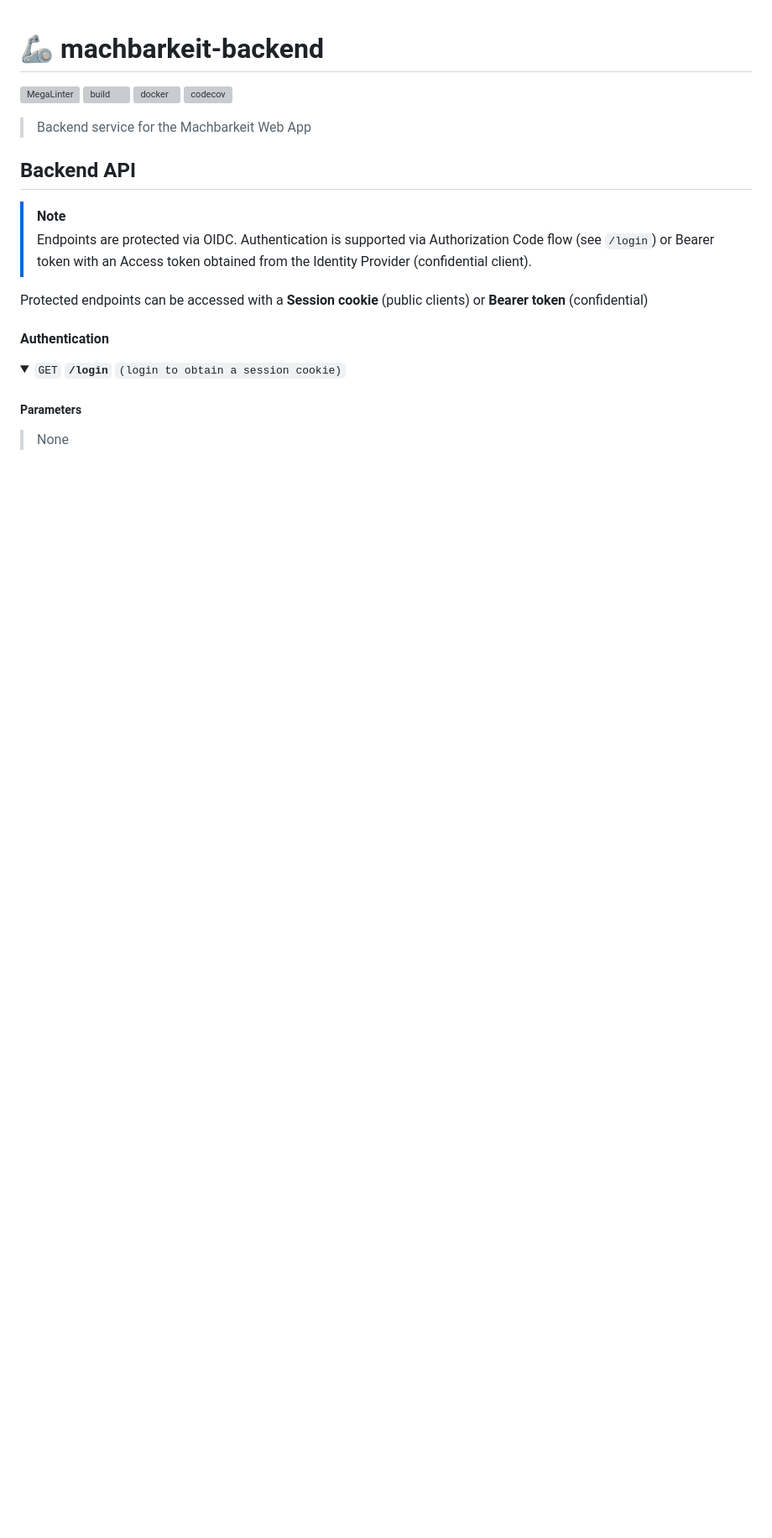
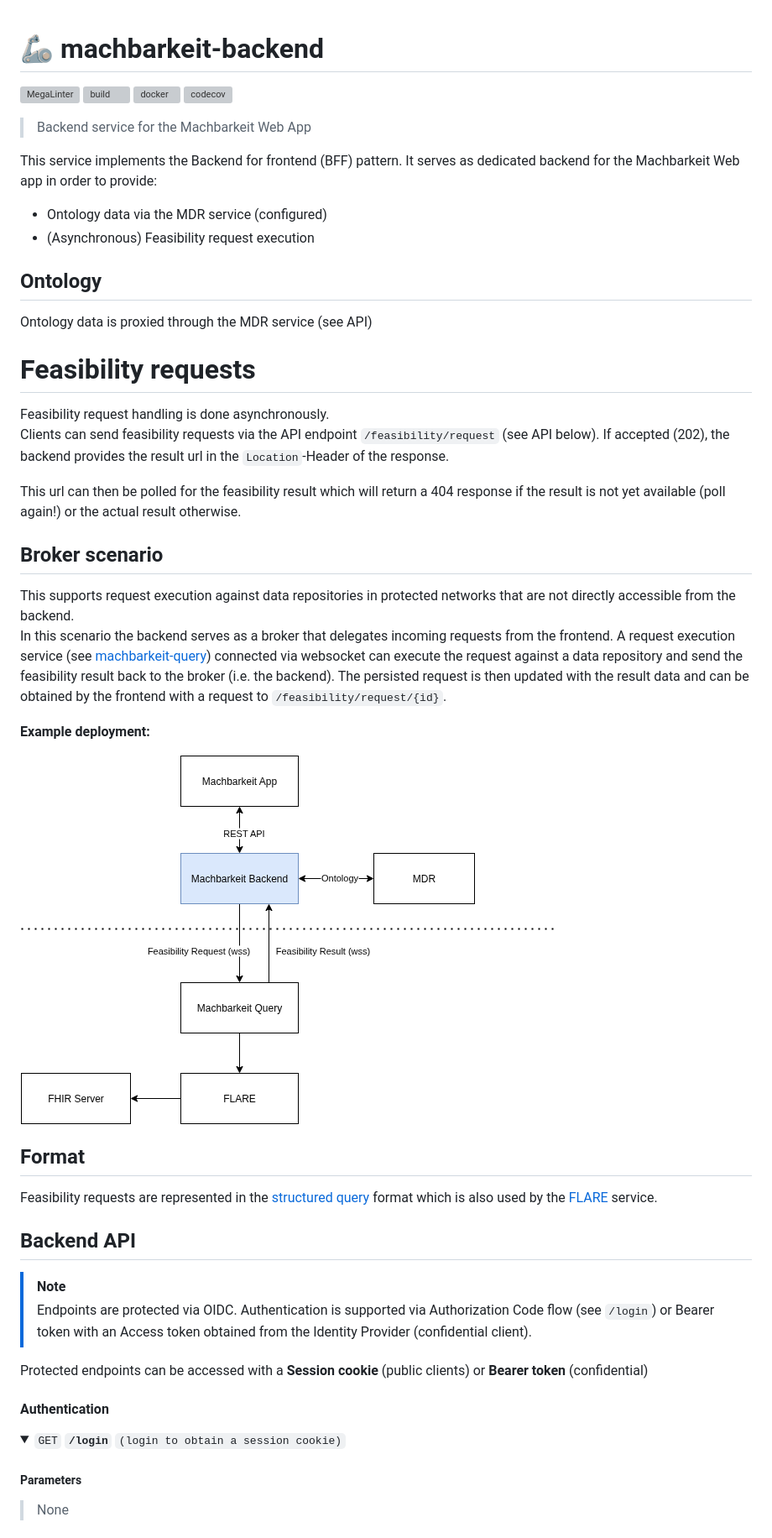
Before and after one commit to diz-unimr/machbarkeit-backend, a Markdown page: README.md, the part around one of its changes. Shown at 84% size. Drawn GitHub-style; pictures changed too: img/machbarkeit_architecture_sm.drawio.png (added); folded sections open; blank space fills up the shorter version; grey boxes are pictures that could not be loaded.

Commit message:
docs: broker scenario and example deployment

```diff
--- a/README.md
+++ b/README.md
@@ -7,6 +7,46 @@
 
 
 > Backend service for the Machbarkeit Web App
+
+This service implements the Backend for frontend (BFF) pattern. It serves as dedicated backend for the Machbarkeit Web
+app in order to provide:
+
+- Ontology data via the MDR service (configured)
+- (Asynchronous) Feasibility request execution
+
+## Ontology
+
+Ontology data is proxied through the MDR service (see API)
+
+# Feasibility requests
+
+Feasibility request handling is done asynchronously.<br/>
+Clients can send feasibility requests via the API endpoint `/feasibility/request` (see API below). If accepted (202),
+the backend provides the result url in the `Location`-Header of the response.
+
+This url can then be polled for the feasibility result which will return a 404 response if the result is not yet
+available (poll again!) or the actual result otherwise.
+
+## Broker scenario
+
+This supports request execution against data repositories in protected networks that are not directly accessible from
+the backend.<br />
+In this scenario the backend serves as a broker that delegates incoming requests from the frontend. A request execution
+service (see [machbarkeit-query](https://github.com/diz-unimr/machbarkeit-query)) connected via websocket can execute
+the request against a data repository and send the feasibility result back to the broker (i.e. the backend).
+The persisted request is then updated with the result data and can be obtained by the frontend with a request to
+`/feasibility/request/{id}`.
+
+**Example deployment:**
+
+![machbarkeit broker / query scenario](img/machbarkeit_architecture_sm.drawio.png)
+
+## Format
+
+Feasibility requests are represented in the
+[structured query](https://github.com/num-codex/codex-structured-query/blob/main/structured-query/documentation/2021_01_29StructeredQueriesDocumentation(Draft).md)
+format which is also used by the [FLARE](https://github.com/medizininformatik-initiative/flare/blob/main/docs/api.md)
+service.
 
 ## Backend API
 
```
Also changed, not shown: other parts of README.md (+5 -5 lines).
